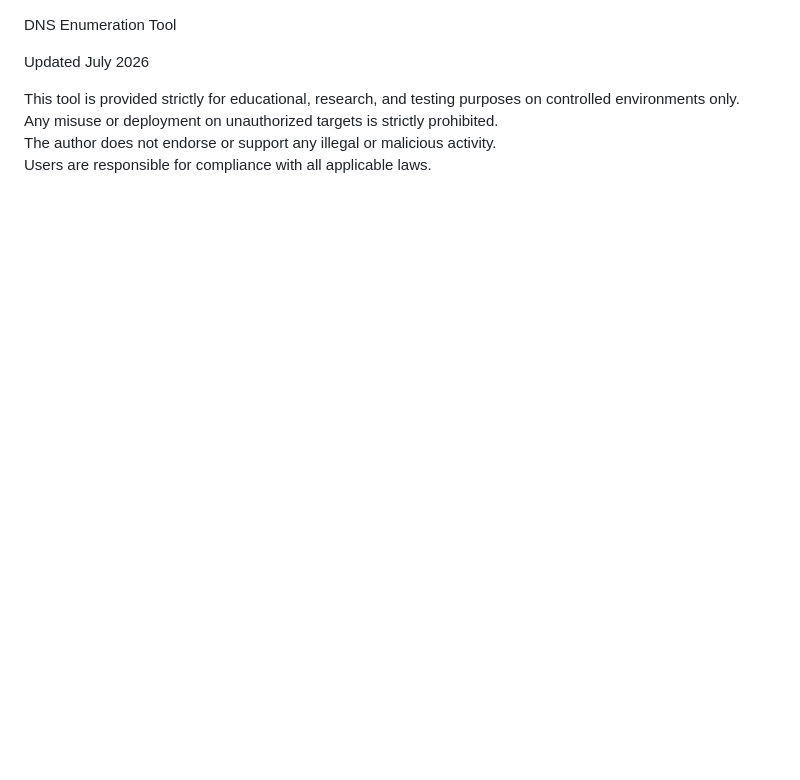
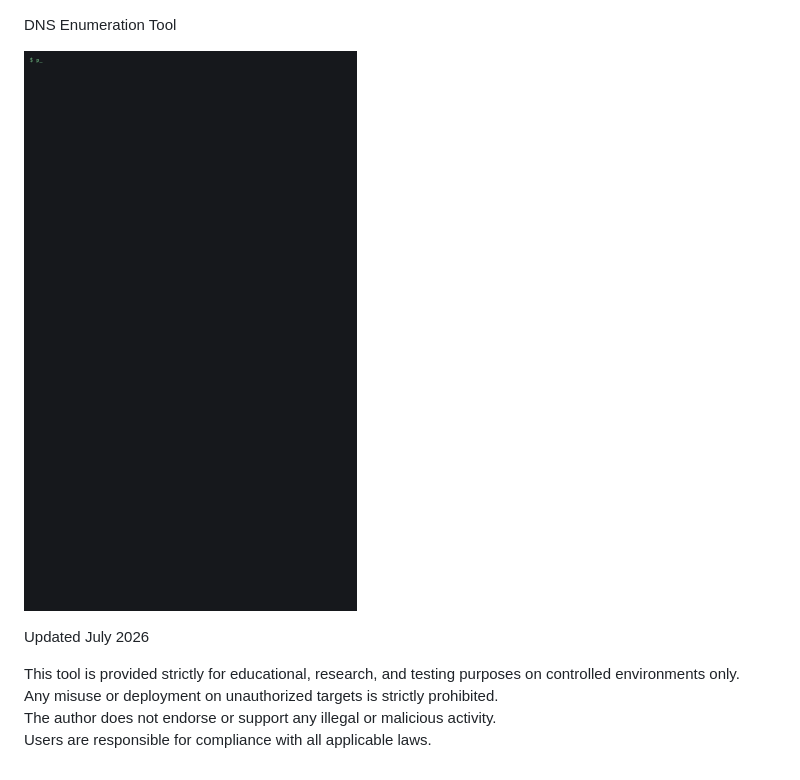
Before and after one commit to London44380/subzero, a Markdown page: README.md, the part around the change. Drawn GitHub-style; pictures changed too: docs/demo.gif (added); blank space fills up the shorter version.

Commit message:
Add demo GIF

```diff
--- a/README.md
+++ b/README.md
@@ -1,4 +1,6 @@
 DNS Enumeration Tool
+
+![demo](docs/demo.gif)
 
 Updated July 2026
 
```
